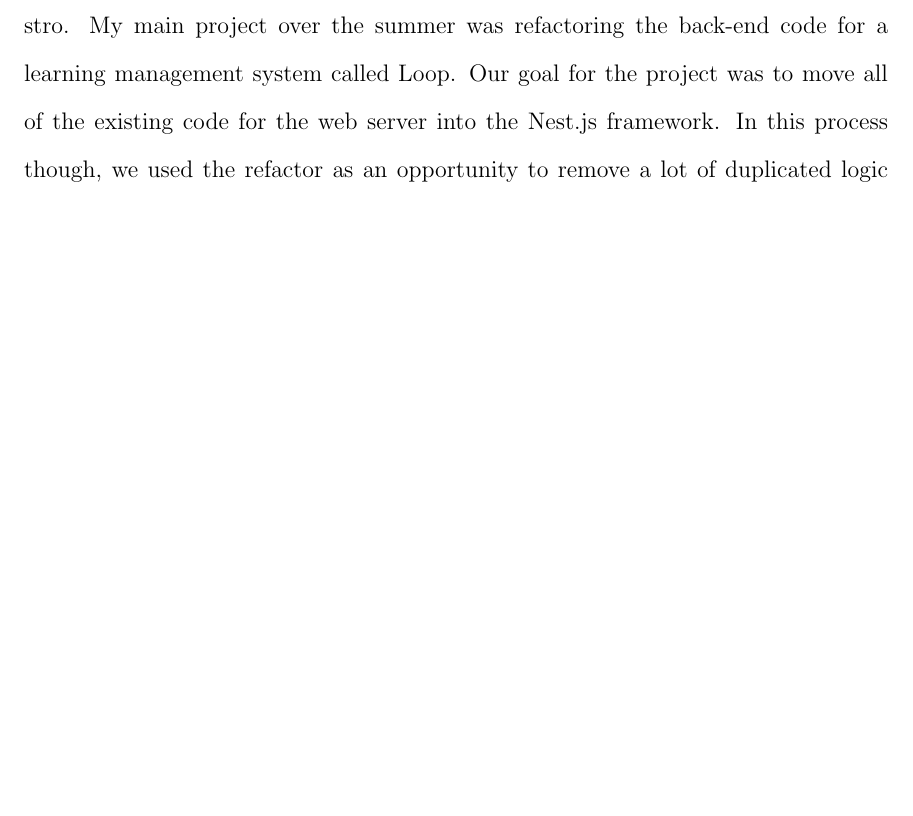
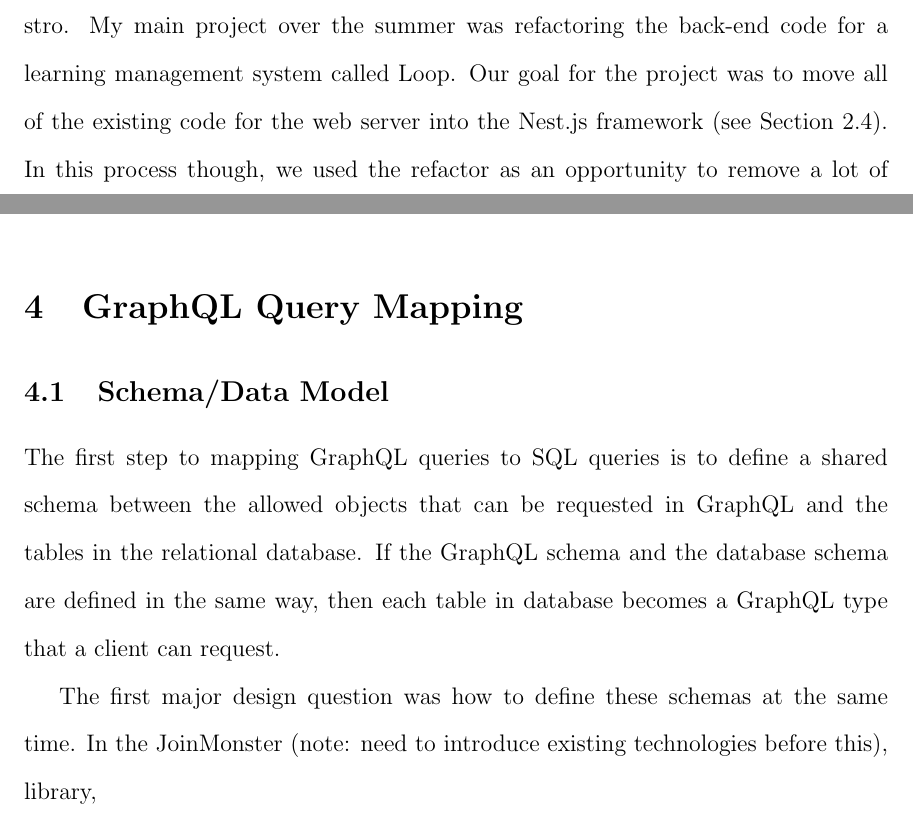
Before and after one commit to gibsonjoshua55/SIP-Paper, a LaTeX document (main.tex, which reads sections/motivation.tex, sections/query-mapping/query-mapping.tex, sections/query-mapping/schema.tex): part of page 17 of 20 before the commit and two parts of pages 17 and 18 of 20 after it, the two joined at a grey line, cut so that both start at the same text, the shorter picture padded with empty space. Compiled offline with pdfLaTeX.

Commit message:
starting section on how query mapping works

```diff
--- a/sections/motivation.tex
+++ b/sections/motivation.tex
@@ -12,7 +12,7 @@ Thankfully, the software team at Maestro was impressed by my project and I was o
 To achieve this academic side of the project, I realized in July that that meant redesigning the database and data model for the application.  In order to associate timestamps with actual published pieces of music, I decided to integrate my database with the MusicBrainz database, which is an open source database of music metadata, such as published works, composers, dates, and numerous other bits of data.  This database, however, was structured as a PostgreSQL database.  For this reason, my database went under a complete re-write between July and August to handle data retrieval from a relational SQL database instead of a non-relation database.  In the process of manually writing the resolvers which took GraphQL queries and responded with the appropriate data, I became frustrated with the need to manually define SQL queries that resolved a GraphQL query.  As I learned more at my internship with Maestro, I felt compelled to find a solution that would reduce the manual work involved in mapping a GraphQL query to the data in a relational database.
 
 \subsection{Maestro}
-In June 2019, while working on my Practice Liszt project, I started working at Maestro. My main project over the summer was refactoring the back-end code for a learning management system called Loop.  Our goal  for the project was to move all of the existing code for the web server into the Nest.js framework.  In this process though, we used the refactor as an opportunity to remove a lot of duplicated logic throughout the code base.  Logic around data validation, processing HTTP requests, and permissions/authorization were all redesigned within the project to be more standard and less repetitive.
+In June 2019, while working on my Practice Liszt project, I started working at Maestro. My main project over the summer was refactoring the back-end code for a learning management system called Loop.  Our goal  for the project was to move all of the existing code for the web server into the Nest.js framework (see Section \ref{sec:nest-js}).  In this process though, we used the refactor as an opportunity to remove a lot of duplicated logic throughout the code base.  Logic around data validation, processing HTTP requests, and permissions/authorization were all redesigned within the project to be more standard and less repetitive.
 
 At the end of the processes, however, due to the nature of the technology being used, a lot of logic was still duplicated throughout the entire application.  Since the application has been written to have static REST endpoints, for every endpoint, we have to define exactly what data should be returned and how to fetch that from the database. With over a two hundred endpoints, this creates code that is often doing the same thing, just in slightly different ways.  Moreover, whenever the front end of the application needed different data a back-end developer has to make a change to the code base to manually include or reformat specific fields.
 
--- /dev/null
+++ b/sections/query-mapping/query-mapping.tex
@@ -0,0 +1,3 @@
+\section{GraphQL Query Mapping}
+
+\input{sections/query-mapping/schema.tex}
--- /dev/null
+++ b/sections/query-mapping/schema.tex
@@ -0,0 +1,5 @@
+\subsection{Schema/Data Model}
+
+The first step to mapping GraphQL queries to SQL queries is to define a shared schema between the allowed objects that can be requested in GraphQL and the tables in the relational database.  If the GraphQL schema and the database schema are defined in the same way, then each table in database becomes a GraphQL type that a client can request.
+
+The first major design question was how to define these schemas at the same time.  In the JoinMonster (note: need to introduce existing technologies before this), library,
```
Also changed, not shown: main.tex (+2 -0 lines), sections/technologies/node-js.tex (+1 -1 lines).
